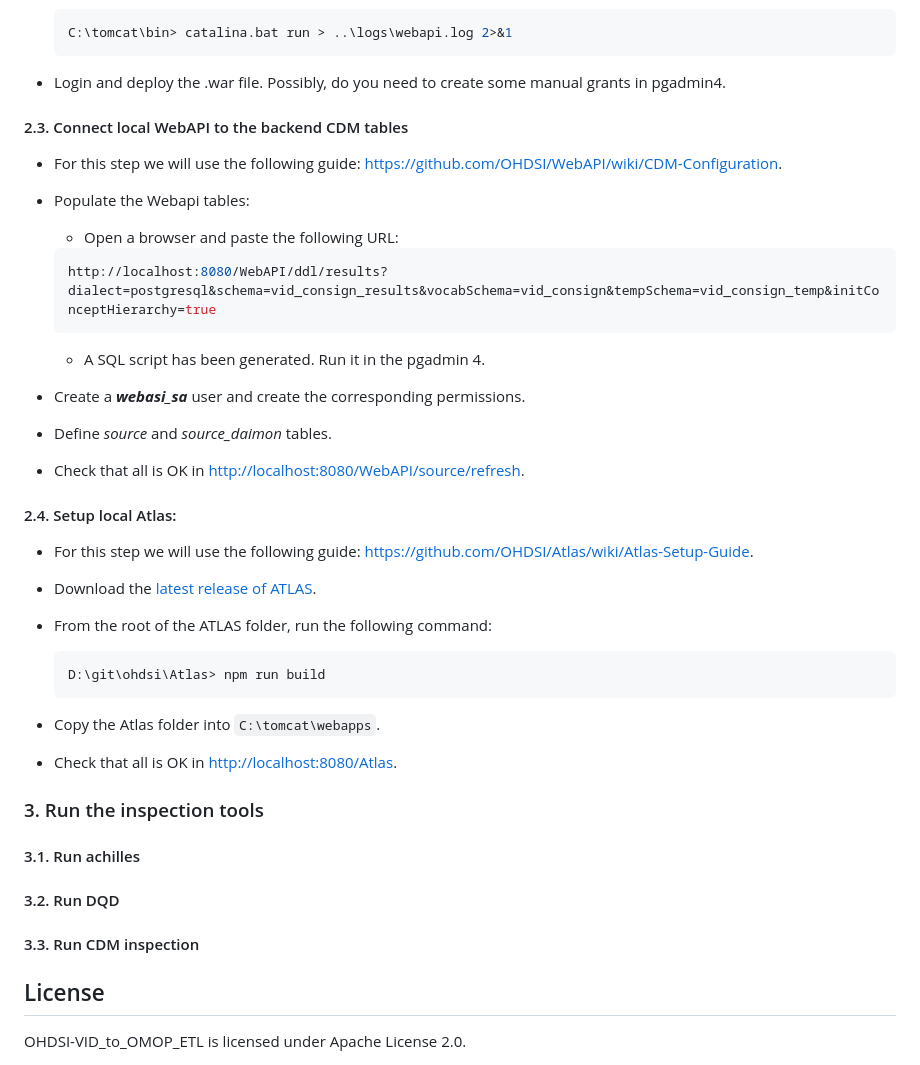
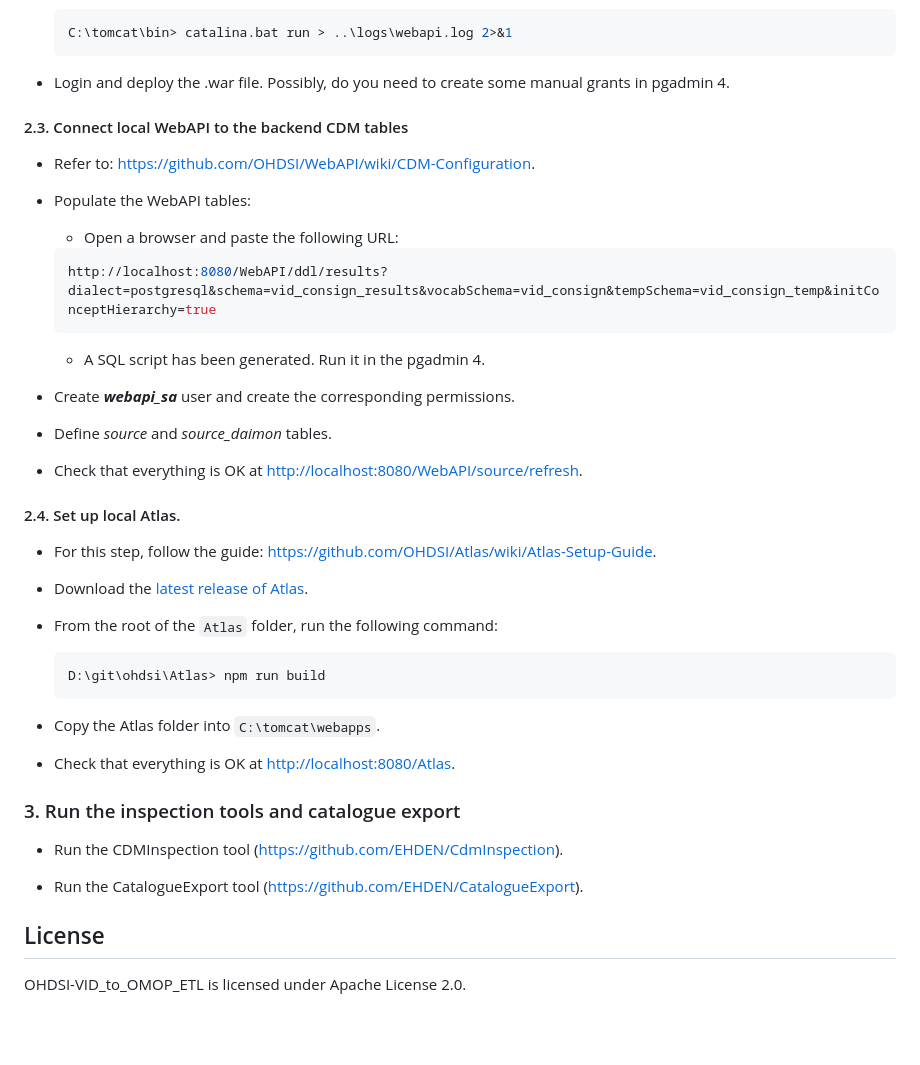
Before and after one commit to frasansa/VID2OMOP, a Markdown page: README.md, the part around one of its changes. Rendered like a GitHub page; blank space fills up the shorter version.

````diff
--- a/README.md
+++ b/README.md
@@ -104,13 +104,13 @@ D:\Git\OHDSI\WebAPI> mvn clean package -DskipUnitTests -DskipITtests -s WebAPICo
     ```console
     C:\tomcat\bin> catalina.bat run > ..\logs\webapi.log 2>&1
     ```
-- Login and deploy the .war file. Possibly, do you need to create some manual grants in pgadmin4.
+- Login and deploy the .war file. Possibly, do you need to create some manual grants in pgadmin 4.
 
 #### 2.3. Connect local WebAPI to the backend CDM tables
 
-- For this step we will use the following guide: <https://github.com/OHDSI/WebAPI/wiki/CDM-Configuration>.
+- Refer to: <https://github.com/OHDSI/WebAPI/wiki/CDM-Configuration>.
 
-- Populate the Webapi tables:
+- Populate the WebAPI tables:
 
   - Open a browser and paste the following URL:
 
@@ -120,34 +120,32 @@ D:\Git\OHDSI\WebAPI> mvn clean package -DskipUnitTests -DskipITtests -s WebAPICo
 
   - A SQL script has been generated. Run it in the pgadmin 4.
 
-- Create a ***webasi_sa*** user and create the corresponding permissions.
+- Create ***webapi_sa*** user and create the corresponding permissions.
 
 - Define *source* and *source_daimon* tables.
 
-- Check that all is OK in <http://localhost:8080/WebAPI/source/refresh>.
+- Check that everything is OK at <http://localhost:8080/WebAPI/source/refresh>.
 
-#### 2.4. Setup local Atlas:
+#### 2.4. Set up local Atlas.
 
-- For this step we will use the following guide: <https://github.com/OHDSI/Atlas/wiki/Atlas-Setup-Guide>.
+- For this step, follow the guide: <https://github.com/OHDSI/Atlas/wiki/Atlas-Setup-Guide>.
 
-- Download the [latest release of ATLAS](https://github.com/OHDSI/Atlas/releases).
+- Download the [latest release of Atlas](https://github.com/OHDSI/Atlas/releases).
 
-- From the root of the ATLAS folder, run the following command:
+- From the root of the `Atlas` folder, run the following command:
 
   ```console
   D:\git\ohdsi\Atlas> npm run build
   ```
 - Copy the Atlas folder into `C:\tomcat\webapps`.
 
-- Check that all is OK in <http://localhost:8080/Atlas>.
+- Check that everything is OK at <http://localhost:8080/Atlas>.
 
-### 3. Run the inspection tools
+### 3. Run the inspection tools and catalogue export
 
-#### 3.1. Run achilles
+- Run the CDMInspection tool (<https://github.com/EHDEN/CdmInspection>).
 
-#### 3.2. Run DQD
-
-#### 3.3. Run CDM inspection
+- Run the CatalogueExport tool (<https://github.com/EHDEN/CatalogueExport>).
 
 ## License
 
````
Also changed, not shown: other parts of README.md (+25 -25 lines).
